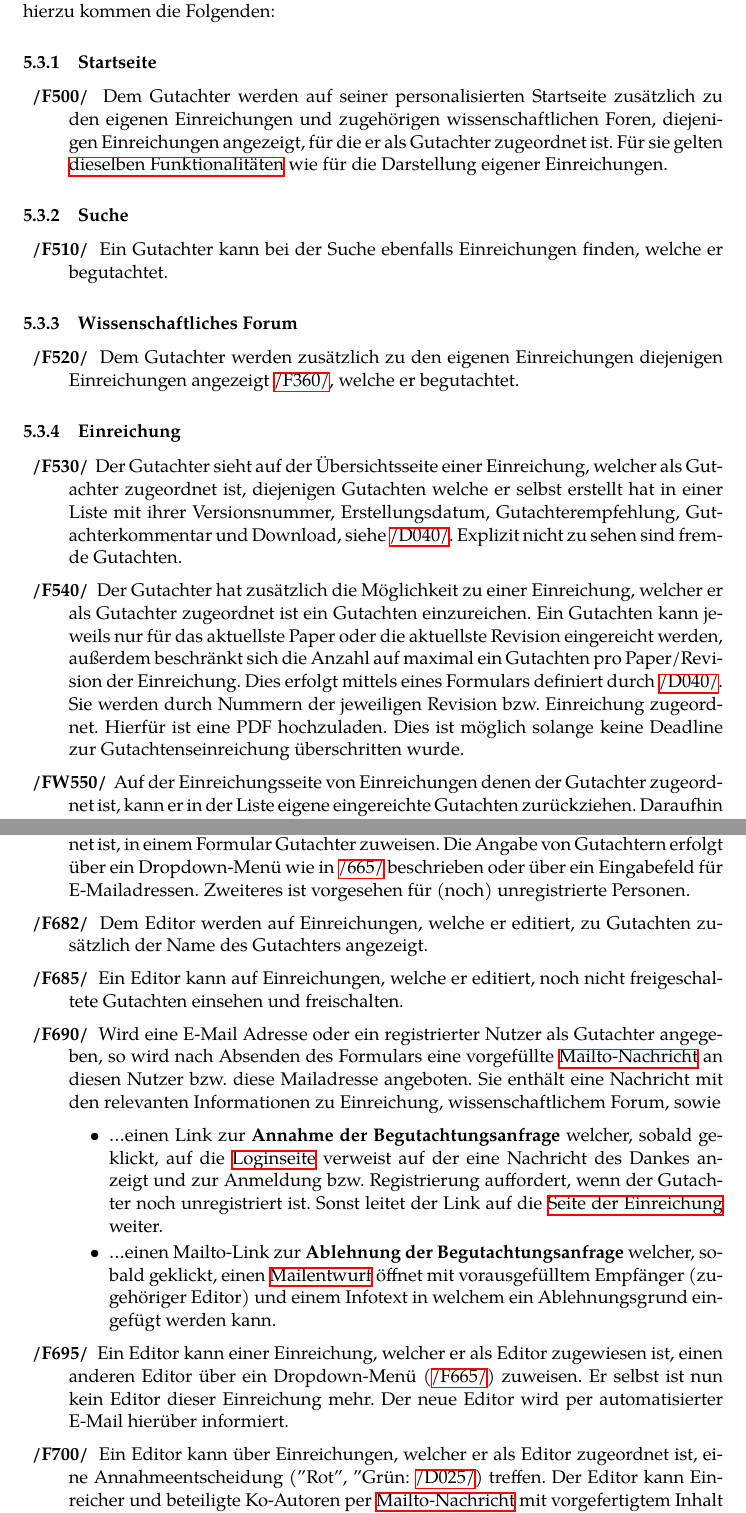
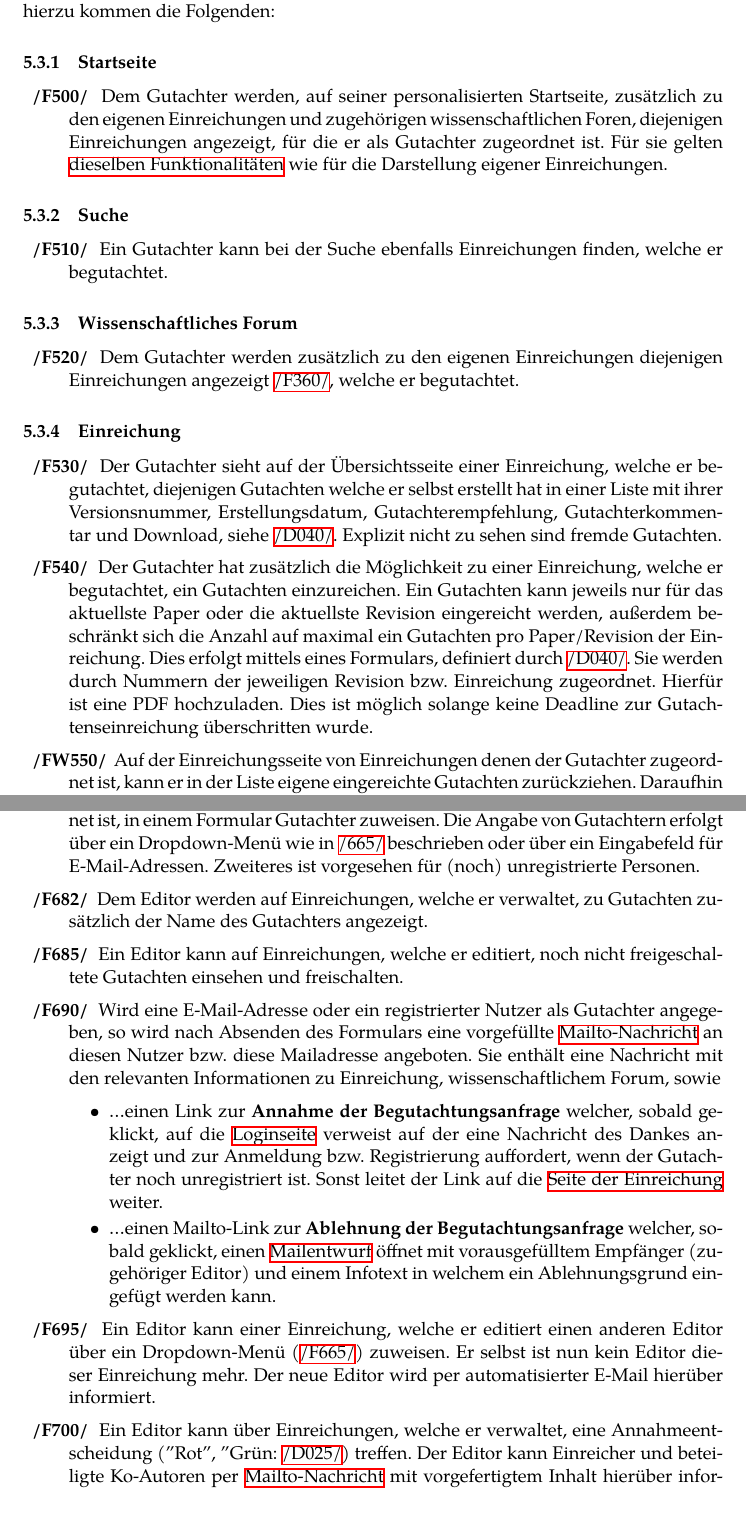
Before and after one commit to guersterst/LasEs, a LaTeX document (docs/Pflichtenheft/Main.tex, which reads docs/Pflichtenheft/Produktfunktionen.tex): two parts of pages 12 and 14 of 30, joined at a grey line, cut so that both start at the same text. Compiled offline with XeLaTeX.

Commit message:
Steffis Review eingearbeitet.

```diff
--- a/docs/Pflichtenheft/Produktfunktionen.tex
+++ b/docs/Pflichtenheft/Produktfunktionen.tex
@@ -180,7 +179,7 @@ Gutachter haben die selben Funktion wie gewöhnliche angemeldete Nutzer. Zusätz
 
 \subsubsection{Startseite}
 \begin{description}
-    \XXitem{/F500/}{funkt:500} Dem Gutachter werden auf seiner personalisierten Startseite zusätzlich zu den eigenen
+    \XXitem{/F500/}{funkt:500} Dem Gutachter werden, auf seiner personalisierten Startseite, zusätzlich zu den eigenen
     Einreichungen und zugehörigen wissenschaftlichen Foren, diejenigen Einreichungen angezeigt, für die er als Gutachter
     zugeordnet ist.
     Für sie gelten \hyperref[nut:start]{dieselben Funktionalitäten} wie für die Darstellung eigener Einreichungen.
@@ -199,14 +198,14 @@ Gutachter haben die selben Funktion wie gewöhnliche angemeldete Nutzer. Zusätz
 
 \subsubsection{Einreichung} \label{gut:ein}
 \begin{description}
-    \XXitem{/F530/}{funkt:530} Der Gutachter sieht auf der Übersichtsseite einer Einreichung, welcher als Gutachter
-    zugeordnet ist, diejenigen Gutachten welche er selbst erstellt hat in einer
+    \XXitem{/F530/}{funkt:530} Der Gutachter sieht auf der Übersichtsseite einer Einreichung, welche er begutachtet,
+    diejenigen Gutachten welche er selbst erstellt hat in einer
     Liste mit ihrer Versionsnummer, Erstellungsdatum, Gutachterempfehlung, Gutachterkommentar und Download,
     siehe \hyperref[d040]{/D040/}. Explizit nicht zu sehen sind fremde Gutachten.
-    \XXitem{/F540/}{funkt:540} Der Gutachter hat zusätzlich die Möglichkeit zu einer Einreichung, welcher er als Gutachter
-    zugeordnet ist ein Gutachten einzureichen. Ein Gutachten kann jeweils nur für das aktuellste Paper oder die aktuellste Revision
+    \XXitem{/F540/}{funkt:540} Der Gutachter hat zusätzlich die Möglichkeit zu einer Einreichung, welche er begutachtet,
+    ein Gutachten einzureichen. Ein Gutachten kann jeweils nur für das aktuellste Paper oder die aktuellste Revision
     eingereicht werden, außerdem beschränkt sich die Anzahl auf maximal ein Gutachten pro Paper/Revision der Einreichung.
-    Dies erfolgt mittels eines Formulars definiert durch \hyperref[d040]{/D040/}.
+    Dies erfolgt mittels eines Formulars, definiert durch \hyperref[d040]{/D040/}.
     Sie werden durch Nummern der jeweiligen Revision bzw. Einreichung zugeordnet.
     Hierfür ist eine PDF hochzuladen. Dies ist möglich solange keine Deadline zur Gutachtenseinreichung überschritten wurde.
     \XXitem{/FW550/}{funkt:550} Auf der Einreichungsseite von Einreichungen denen der Gutachter zugeordnet ist,
@@ -269,12 +268,12 @@ Außerdem hat ein Editor die Folgenden zusätzlichen Funktionalitäten:
 \begin{description}
     \XXitem{/F680/}{funkt:680} Ein Editor kann auf der Seite einer Einreichung, welcher er als Editor zugeordnet ist,
     in einem Formular Gutachter zuweisen. Die Angabe von Gutachtern erfolgt über ein Dropdown-Menü
-    wie in \hyperref[funkt:665]{/665/} beschrieben oder über ein Eingabefeld für E-Mailadressen.
+    wie in \hyperref[funkt:665]{/665/} beschrieben oder über ein Eingabefeld für E-Mail-Adressen.
     Zweiteres ist vorgesehen für (noch) unregistrierte Personen.
-    \XXitem{/F682/}{funkt:682} Dem Editor werden auf Einreichungen, welche er editiert,
+    \XXitem{/F682/}{funkt:682} Dem Editor werden auf Einreichungen, welche er verwaltet,
     zu Gutachten zusätzlich der Name des Gutachters angezeigt.
     \XXitem{/F685/}{funkt:685} Ein Editor kann auf Einreichungen, welche er editiert, noch nicht freigeschaltete Gutachten einsehen und freischalten.
-    \XXitem{/F690/}{funkt:690} Wird eine E-Mail Adresse oder ein registrierter Nutzer als Gutachter angegeben,
+    \XXitem{/F690/}{funkt:690} Wird eine E-Mail-Adresse oder ein registrierter Nutzer als Gutachter angegeben,
     so wird nach Absenden des Formulars eine vorgefüllte \hyperref[glo:mailto]{Mailto-Nachricht} an diesen Nutzer bzw. diese Mailadresse angeboten.
     Sie enthält eine Nachricht mit den relevanten Informationen zu Einreichung, wissenschaftlichem Forum, sowie
     \begin{itemize}
@@ -286,10 +285,10 @@ Außerdem hat ein Editor die Folgenden zusätzlichen Funktionalitäten:
         geklickt, einen \hyperref[glo:mailto]{Mailentwurf} öffnet mit vorausgefülltem Empfänger (zugehöriger Editor)
         und einem Infotext in welchem ein Ablehnungsgrund eingefügt werden kann.
     \end{itemize}
-    \XXitem{/F695/}{funkt:695} Ein Editor kann einer Einreichung, welcher er als Editor zugewiesen ist, einen anderen Editor
+    \XXitem{/F695/}{funkt:695} Ein Editor kann einer Einreichung, welche er editiert einen anderen Editor
     über ein Dropdown-Menü (\hyperref[funkt:665]{/F665/}) zuweisen. Er selbst ist nun kein Editor dieser Einreichung mehr.
     Der neue Editor wird per automatisierter E-Mail hierüber informiert.
-    \XXitem{/F700/}{funkt:700} Ein Editor kann über Einreichungen, welcher er als Editor zugeordnet ist,
+    \XXitem{/F700/}{funkt:700} Ein Editor kann über Einreichungen, welche er verwaltet,
     eine Annahmeentscheidung ("Rot", "Grün": \hyperref[d025]{/D025/}) treffen.
     Der Editor kann Einreicher und beteiligte Ko-Autoren per \hyperref[glo:mailto]{Mailto-Nachricht} mit vorgefertigtem Inhalt
     hierüber informieren.
```
Also changed, not shown: docs/Pflichtenheft/Produktfunktionen.tex (35 more changed lines).
